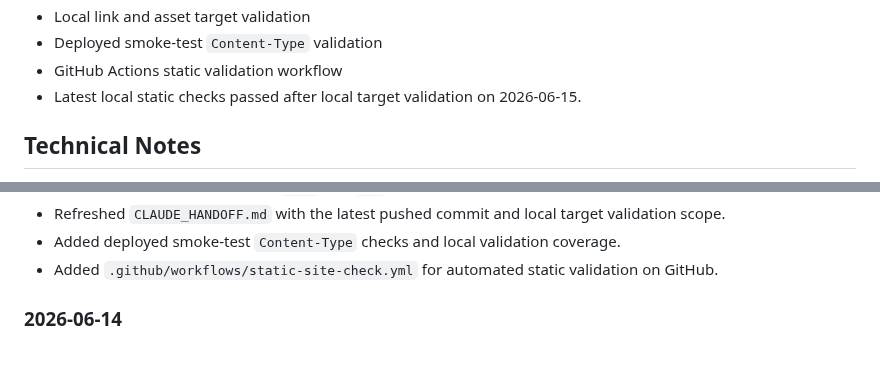
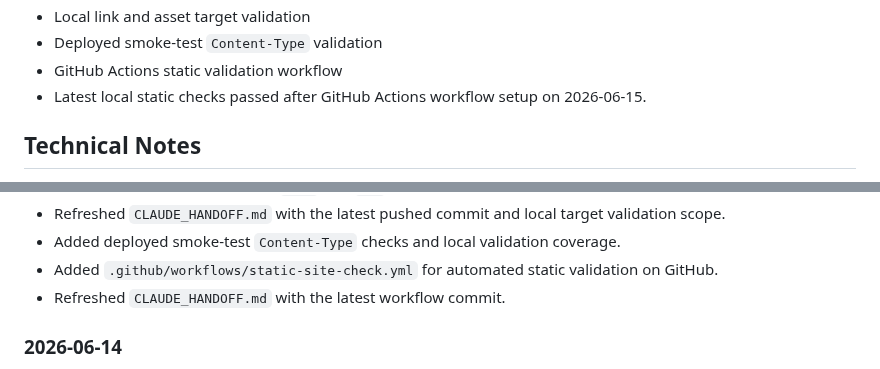
Before and after one commit to jjun96750/grantlabs-homepage-new, a Markdown page: DEVELOPMENT_STATUS.md, 2 parts joined by grey strips. Rendered like a GitHub page.

Commit message:
Refresh handoff after workflow setup

```diff
--- a/DEVELOPMENT_STATUS.md
+++ b/DEVELOPMENT_STATUS.md
@@ -155,7 +155,7 @@ CHANGELOG.md
 - Local link and asset target validation
 - Deployed smoke-test `Content-Type` validation
 - GitHub Actions static validation workflow
-- Latest local static checks passed after local target validation on 2026-06-15.
+- Latest local static checks passed after GitHub Actions workflow setup on 2026-06-15.
 
 ## Technical Notes
 
@@ -226,6 +226,7 @@ CHANGELOG.md
 - Refreshed `CLAUDE_HANDOFF.md` with the latest pushed commit and local target validation scope.
 - Added deployed smoke-test `Content-Type` checks and local validation coverage.
 - Added `.github/workflows/static-site-check.yml` for automated static validation on GitHub.
+- Refreshed `CLAUDE_HANDOFF.md` with the latest workflow commit.
 
 ### 2026-06-14
 
```
Also changed, not shown: CHANGELOG.md (+1 -0 lines), CLAUDE_HANDOFF.md (+1 -1 lines).
